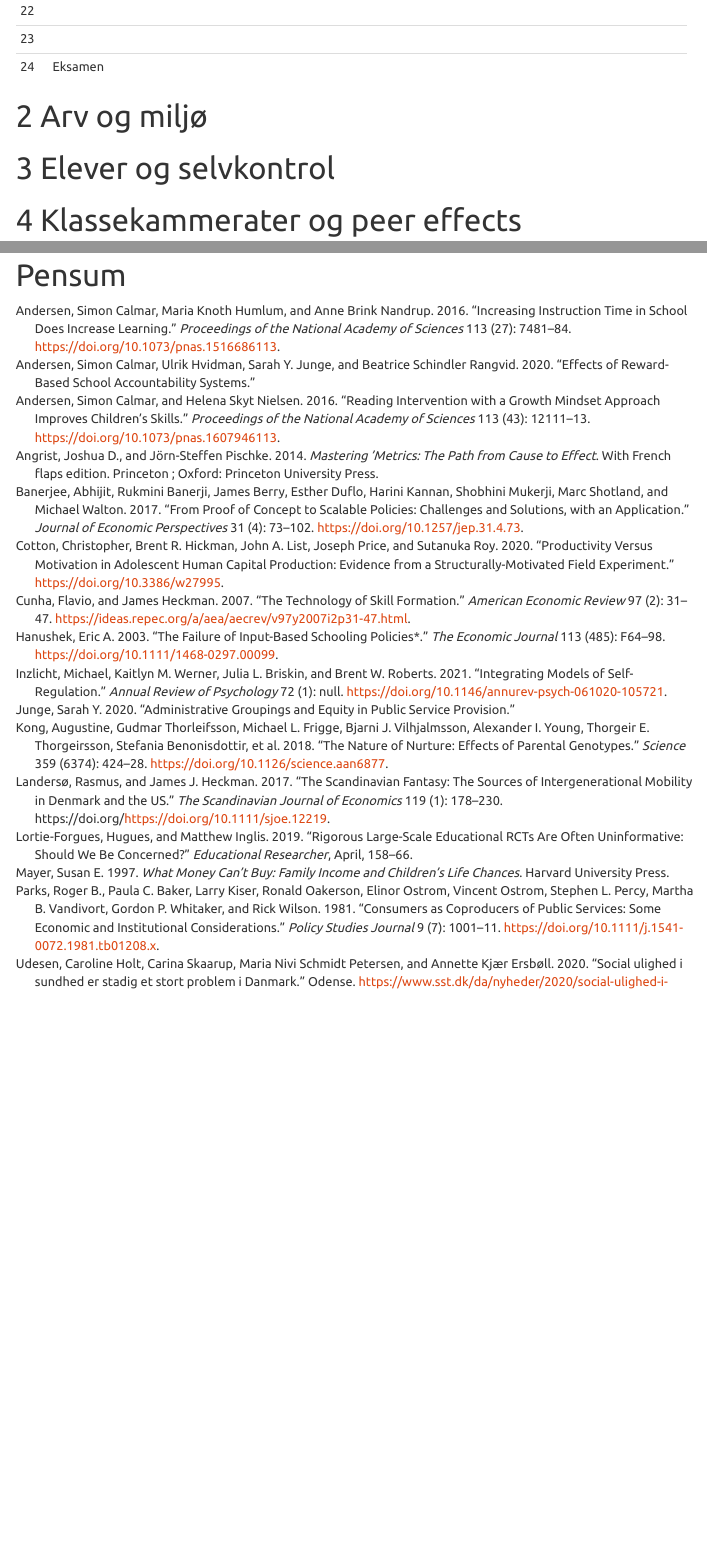
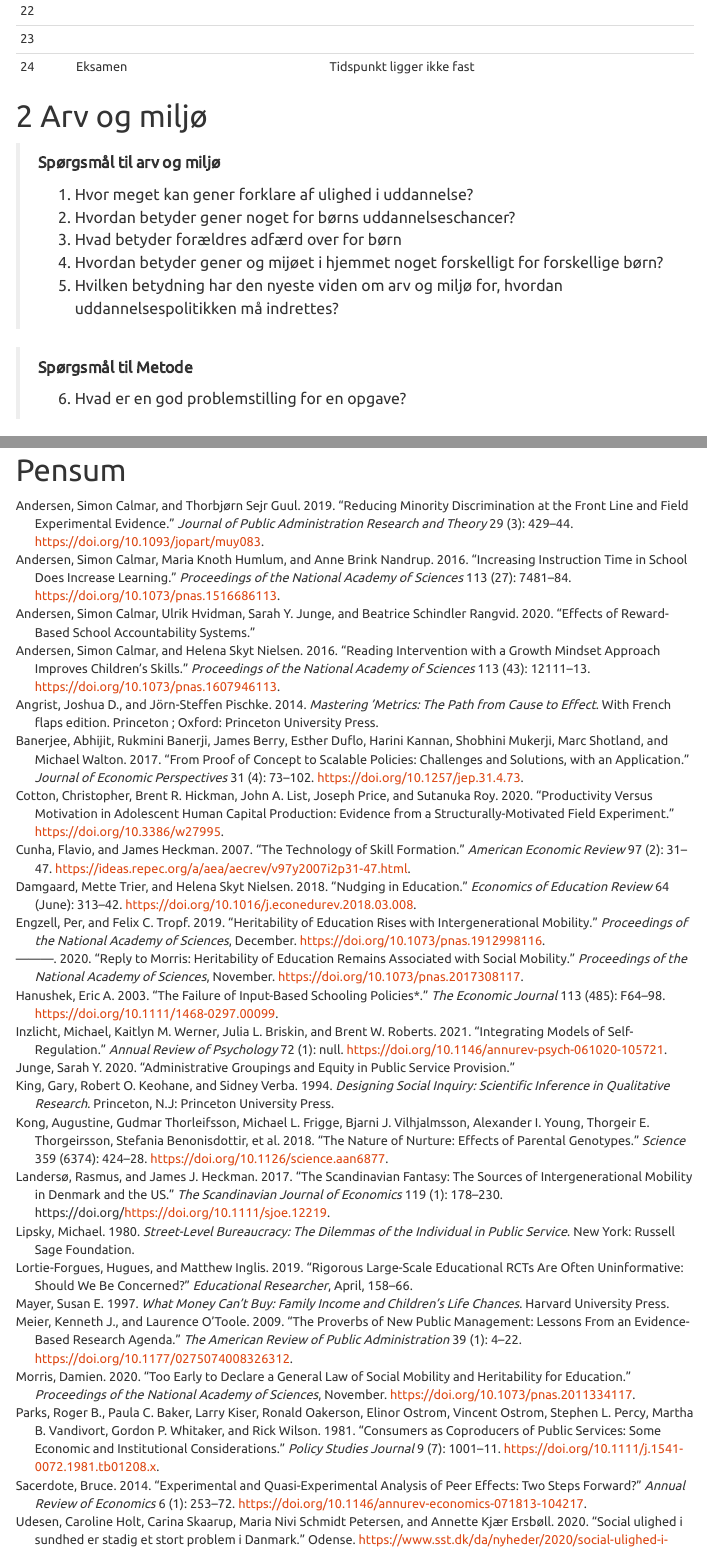
Before and after one commit to simon-calmar-andersen/Ulighed-i-uddannelse-22, an R Markdown document (Seminar.Rmd): the page in a window 1100 px wide, from 1930 px down before the commit and from 2030 px down after it, so that both start at the same text, and a second part further down, joined at a grey line. Rendered offline with R 4.5, knitr and Pandoc, with nearby package versions; menus at the side of the page are left out.

Commit message:
Undervisningsplan og spm

```diff
--- a/Seminar.Rmd
+++ b/Seminar.Rmd
@@ -7,7 +7,7 @@ output:
     toc: true
     toc_depth: 2
     toc_float:
-      collapsed: false
+      collapsed: true
     number_sections: true
     theme: united
     code_folding: "hide"
@@ -100,5 +62,0 @@ Et sigte med seminaret er, at deltagerne selv bidrager med ny empirisk viden ent
-| 22  |         |                                      |                                      |                                                                                |
-+-----+---------+--------------------------------------+--------------------------------------+--------------------------------------------------------------------------------+
-| 23  |         |                                      |                                      |                                                                                |
-+-----+---------+--------------------------------------+--------------------------------------+--------------------------------------------------------------------------------+
-| 24  | Eksamen |                                      |                                      |                                                                                |
@@ -106,5 +100,26 @@ Et sigte med seminaret er, at deltagerne selv bidrager med ny empirisk viden ent
+| 22  |    |                                           |                                      |                                                                                                                                                                                     |
++-----+----+-------------------------------------------+--------------------------------------+-------------------------------------------------------------------------------------------------------------------------------------------------------------------------------------+
+| 23  |    |                                           |                                      |                                                                                                                                                                                     |
++-----+----+-------------------------------------------+--------------------------------------+-------------------------------------------------------------------------------------------------------------------------------------------------------------------------------------+
+| 24  |    | Eksamen                                   |                                      | Tidspunkt ligger ikke fast                                                                                                                                                          |
++-----+----+-------------------------------------------+--------------------------------------+-------------------------------------------------------------------------------------------------------------------------------------------------------------------------------------+
 
 : Undervisningsplan
 
 # Arv og miljø
 
+> **Spørgsmål til arv og miljø**
+>
+> 1.  Hvor meget kan gener forklare af ulighed i uddannelse?
+>
+> 2.  Hvordan betyder gener noget for børns uddannelseschancer?
+>
+> 3.  Hvad betyder forældres adfærd over for børn
+>
+> 4.  Hvordan betyder gener og mijøet i hjemmet noget forskelligt for forskellige børn?
+>
+> 5.  Hvilken betydning har den nyeste viden om arv og miljø for, hvordan uddannelsespolitikken må indrettes?
+
+> **Spørgsmål til Metode**
+>
+> 6.  Hvad er en god problemstilling for en opgave?
--- a/references.bib
+++ b/references.bib
@@ -281,3 +281,13 @@ PMID: 33017559}
 	note = {{\_}eprint: https://onlinelibrary.wiley.com/doi/pdf/10.1111/sjoe.12219},
 	langid = {en}
 }
+
+
+@book{king_designing_1994,
+  title = {Designing {{Social Inquiry}}: {{Scientific Inference}} in {{Qualitative Research}}},
+  shorttitle = {Designing {{Social Inquiry}}},
+  author = {King, Gary and Keohane, Robert O. and Verba, Sidney},
+  year = {1994},
+  month = may,
+  publisher = {{Princeton University Press}},
+  address = {{Princeton, N.J}},
@@ -283,0 +303,7 @@ PMID: 33017559}
+@book{lipsky_street-level_1980,
+  title = {Street-{{Level Bureaucracy}}: {{The Dilemmas}} of the {{Individual}} in {{Public Service}}},
+  shorttitle = {Street-{{Level Bureaucracy}}},
+  author = {Lipsky, Michael},
+  year = {1980},
+  publisher = {{Russell Sage Foundation}},
+  address = {{New York}},
@@ -283,0 +313,13 @@ PMID: 33017559}
+  language = {en}
+}
+
+
+
+
+
+@article{andersen_reducing_2019,
+  title = {Reducing {{Minority Discrimination}} at the {{Front Line}}\textemdash{{Combined Survey}} and {{Field Experimental Evidence}}},
+  author = {Andersen, Simon Calmar and Guul, Thorbj{\o}rn Sejr},
+  year = {2019},
+  month = jun,
+  volume = {29},
@@ -283,0 +329,35 @@ PMID: 33017559}
+  doi = {10.1093/jopart/muy083},
+  abstract = {Abstract.  Despite laws of universalistic treatment, bureaucrats have been shown to discriminate against minorities. A crucial question for public administratio},
+  file = {/Users/au103612/Zotero/storage/G69VVNSK/Andersen and Guul - 2019 - Reducing Minority Discrimination at the Front Line.pdf;/Users/au103612/Zotero/storage/DDYLBGL4/5307547.html},
+  journal = {Journal of Public Administration Research and Theory},
+  language = {en},
+  number = {3}
+}
+
+
+
+
+
+@article{sacerdote_experimental_2014,
+  title = {Experimental and {{Quasi}}-{{Experimental Analysis}} of {{Peer Effects}}: {{Two Steps Forward}}?},
+  shorttitle = {Experimental and {{Quasi}}-{{Experimental Analysis}} of {{Peer Effects}}},
+  author = {Sacerdote, Bruce},
+  year = {2014},
+  volume = {6},
+  pages = {253--272},
+  doi = {10.1146/annurev-economics-071813-104217},
+  abstract = {In the past 10 years, there has been an explosion of well-identified studies that measure peer effects across many settings and for many outcomes. The emphasis on natural experiments and randomization is a highly useful one; in more standard observational studies, the self-selection of people into peer groups can make the measurement of peer effects extremely difficult. In the absence of exogenous variation, knowing that people have similar outcomes as their friends, classmates, and coworkers may tell us little about peer effects. I examine the successes, failures, and findings of experimental analyses of peer effects. I draw three broad conclusions. First, even more than in other areas of social science, the size and nature of peer effects estimated are highly context specific; peer effects in student test scores and grades are prominent in some cases and absent in others. That said, there is a pattern across studies suggesting that social outcomes (e.g., crime, drinking behavior) and career choices show larger peer influences than do test scores. Second, researchers have shown that the linear-in-means model of peer effects is often not a good description of the world, although we do not yet have an agreed-upon model to replace it. Third, despite potential temptation, we have not reached the point at which we can reliably use knowledge of peer effects to implement policies that improve outcomes for students and other human subjects.},
+  annotation = {\_eprint: https://doi.org/10.1146/annurev-economics-071813-104217},
+  file = {/Users/au103612/Zotero/storage/ZAUYTIMV/Sacerdote - 2014 - Experimental and Quasi-Experimental Analysis of Pe.pdf},
+  journal = {Annual Review of Economics},
+  number = {1}
+}
+
+
+
+
+
+@article{yeager_national_2019,
+  title = {A National Experiment Reveals Where a Growth Mindset Improves Achievement},
+  author = {Yeager, David S. and Hanselman, Paul and Walton, Gregory M. and Murray, Jared S. and Crosnoe, Robert and Muller, Chandra and Tipton, Elizabeth and Schneider, Barbara and Hulleman, Chris S. and Hinojosa, Cintia P. and Paunesku, David and Romero, Carissa and Flint, Kate and Roberts, Alice and Trott, Jill and Iachan, Ronaldo and Buontempo, Jenny and Yang, Sophia Man and Carvalho, Carlos M. and Hahn, P. Richard and Gopalan, Maithreyi and Mhatre, Pratik and Ferguson, Ronald and Duckworth, Angela L. and Dweck, Carol S.},
+  year = {2019},
@@ -283,0 +368,116 @@ PMID: 33017559}
+  doi = {10.1038/s41586-019-1466-y},
+  abstract = {A global priority for the behavioural sciences is to develop cost-effective, scalable interventions that could improve the academic outcomes of adolescents at a population level, but no such interventions have so far been evaluated in a population-generalizable sample. Here we show that a short (less than one hour), online growth mindset intervention\textemdash which teaches that intellectual abilities can be developed\textemdash improved grades among lower-achieving students and increased overall enrolment to advanced mathematics courses in a nationally representative sample of students in secondary education in the United States. Notably, the study identified school contexts that sustained the effects of the growth mindset intervention: the intervention changed grades when peer norms aligned with the messages of the intervention. Confidence in the conclusions of this study comes from independent data collection and processing, pre-registration of analyses, and corroboration of results by a blinded Bayesian analysis.},
+  copyright = {2019 The Author(s)},
+  file = {/Users/au103612/Zotero/storage/QRIH39F2/Yeager m.fl. - 2019 - A national experiment reveals where a growth minds.pdf;/Users/au103612/Zotero/storage/9P3UNBTT/s41586-019-1466-y.html;/Users/au103612/Zotero/storage/ADVCKHQX/s41586-019-1466-y.html},
+  journal = {Nature},
+  language = {en},
+  number = {7774}
+}
+
+
+
+
+@article{meier_proverbs_2008,
+	title = {The Proverbs of New Public Management: Lessons From an Evidence-Based Research Agenda},
+	author = {{Meier}, {Kenneth J.} and {Laurence J.  O'Toole}, {Jr}},
+	year = {2008},
+	month = {10},
+	date = {2008-10-15},
+	journal = {The American Review of Public Administration},
+	doi = {10.1177/0275074008326312},
+	url = {https://journals.sagepub.com/doi/10.1177/0275074008326312},
+	note = {Publisher: SAGE PublicationsSage CA: Los Angeles, CA},
+	langid = {en}
+}
+
+
+@article{meier_proverbs_2009,
+  title = {The {{Proverbs}} of {{New Public Management}}: {{Lessons From}} an {{Evidence}}-{{Based Research Agenda}}},
+  shorttitle = {The {{Proverbs}} of {{New Public Management}}},
+  author = {Meier, Kenneth J. and O'Toole, Laurence},
+  year = {2009},
+  volume = {39},
+  pages = {4--22},
+  publisher = {{SAGE PublicationsSage CA: Los Angeles, CA}},
+  doi = {10.1177/0275074008326312},
+  abstract = {The movement for an evidence-based practice of medicine seeks to systematically examine and challenge current practices in that professional field. This article...},
+  file = {/Users/au103612/Zotero/storage/RDXFG5YI/0275074008326312.html},
+  journal = {The American Review of Public Administration},
+  language = {en},
+  number = {1}
+}
+
+
+
+
+
+@article{engzell_heritability_2019,
+  title = {Heritability of Education Rises with Intergenerational Mobility},
+  author = {Engzell, Per and Tropf, Felix C.},
+  year = {2019},
+  month = dec,
+  publisher = {{National Academy of Sciences}},
+  doi = {10.1073/pnas.1912998116},
+  chapter = {Letter},
+  copyright = {\textcopyright{} 2020 . https://www.pnas.org/site/aboutpnas/licenses.xhtmlPublished under the PNAS license.},
+  journal = {Proceedings of the National Academy of Sciences},
+  language = {en}
+}
+
+
+
+
+
+@article{morris_too_2020,
+  title = {Too Early to Declare a General Law of Social Mobility and Heritability for Education},
+  author = {Morris, Damien},
+  year = {2020},
+  month = nov,
+  publisher = {{National Academy of Sciences}},
+  issn = {0027-8424, 1091-6490},
+  doi = {10.1073/pnas.2011334117},
+  abstract = {Engzell and Tropf (1) find a positive association between intergenerational mobility and heritability for educational attainment. This implies a ``general law'' that heritability rises whenever social mobility increases and falls whenever it decreases. There are three reasons this conclusion may be premature. First, the heritability estimates and parent\textendash offspring correlations used are drawn from separate samples. Heritability estimates are drawn from a meta-analysis of twin studies (2) and matched to parent\textendash offspring correlations from the World Bank (3). This raises questions about the validity of the association reported. Conveniently, four of the samples included were from a Norwegian twin study which also reported parent\textendash offspring correlations (4), allowing us to check the accuracy of the matched correlations. The within-sample estimates are substantially and uniformly higher than the matched-sample estimates used by the authors (Table 1). View this table: Table 1.  Comparing \ldots{}  [{$\carriagereturn$}][1]1Email: damien.morris\{at\}kcl.ac.uk.  [1]: \#xref-corresp-1-1},
+  chapter = {Letter},
+  copyright = {\textcopyright{} 2020 . https://www.pnas.org/site/aboutpnas/licenses.xhtmlPublished under the PNAS license.},
+  file = {/Users/au103612/Zotero/storage/RQKFNPVA/Morris - 2020 - Too early to declare a general law of social mobil.pdf;/Users/au103612/Zotero/storage/YI3Q6IQS/2011334117.html},
+  journal = {Proceedings of the National Academy of Sciences},
+  language = {en}
+}
+
+
+
+
+
+@article{engzell_reply_2020,
+  title = {Reply to {{Morris}}: {{Heritability}} of Education Remains Associated with Social Mobility},
+  shorttitle = {Reply to {{Morris}}},
+  author = {Engzell, Per and Tropf, Felix C.},
+  year = {2020},
+  month = nov,
+  publisher = {{National Academy of Sciences}},
+  issn = {0027-8424, 1091-6490},
+  doi = {10.1073/pnas.2017308117},
+  abstract = {Damien Morris has read our paper (1) and concluded that it suggests a ``general law'' such that ``heritability rises whenever social mobility increases and falls whenever it decreases'' (2). Although we are flattered, our own ambition was more modest: to assess the available evidence (3)\textemdash mostly from rich, Western democracies\textemdash for a theoretically expected but hitherto relatively undocumented empirical pattern. Let us first emphasize that we share the author's zeal for transparency. So much so, in fact, that in our original analysis we supplied more than 400 alternative specifications using different codings and inclusion criteria (https://osf.io/r9kp2/). These supplementary analyses bolster our conclusions, but there are nuances: For example, the association \ldots{}  [{$\carriagereturn$}][1]1To whom correspondence may be addressed. Email: per.engzell\{at\}nuffield.ox.ac.uk.  [1]: \#xref-corresp-1-1},
+  chapter = {Letter},
+  copyright = {\textcopyright{} 2020 . https://www.pnas.org/site/aboutpnas/licenses.xhtmlPublished under the PNAS license.},
+  file = {/Users/au103612/Zotero/storage/FBAQX547/Engzell og Tropf - 2020 - Reply to Morris Heritability of education remains.pdf;/Users/au103612/Zotero/storage/G6PVPZN3/2017308117.html},
+  journal = {Proceedings of the National Academy of Sciences},
+  language = {en}
+}
+
+
+
+
+@article{damgaard_nudging_2018,
+	title = {Nudging in education},
+	author = {{Damgaard}, {Mette Trier} and {Nielsen}, {Helena Skyt}},
+	year = {2018},
+	month = {06},
+	date = {2018-06-01},
+	journal = {Economics of Education Review},
+	pages = {313--342},
+	volume = {64},
+	doi = {10.1016/j.econedurev.2018.03.008},
+	url = {http://www.sciencedirect.com/science/article/pii/S0272775717306374},
+	langid = {en}
+}
```
Also changed, not shown: Seminar.Rmd (88 more changed lines), references.bib (19 more changed lines), 1 other file.
